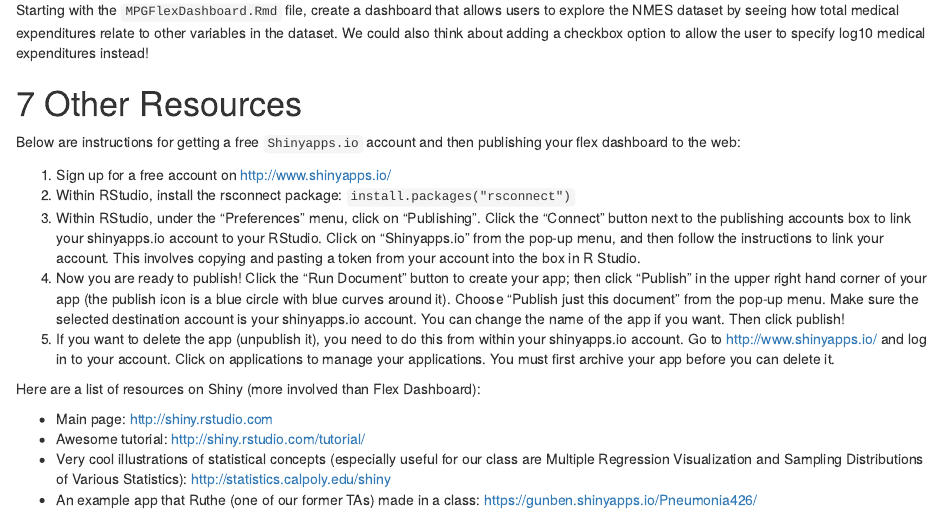
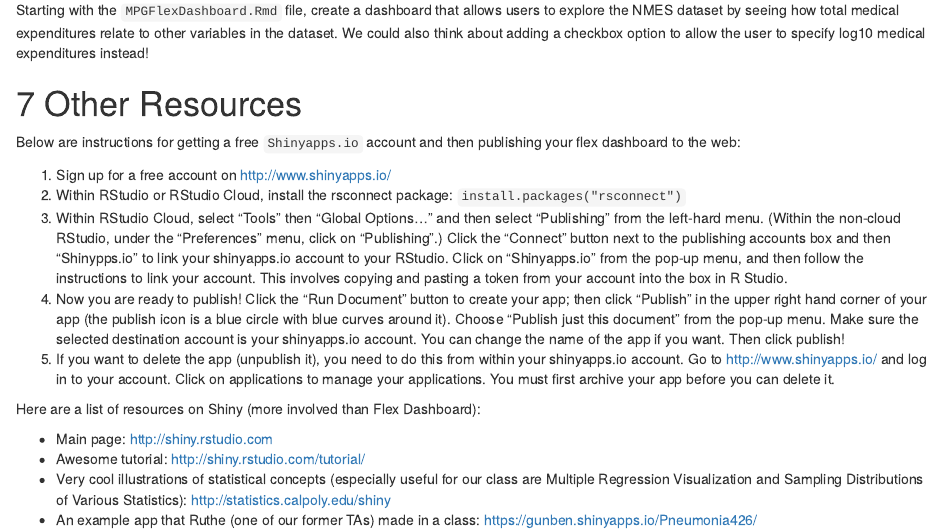
Before and after one commit to intro-R-public-health-fall-2021/class-materials, an R Markdown document (Content5-2_flex_dashboard.Rmd): the page in a window 1100 px wide, from 4710 px down. Rendered offline with R 4.5, knitr and Pandoc, with nearby package versions.

Commit message:
Updating publishing instructions

```diff
--- a/Content5-2_flex_dashboard.Rmd
+++ b/Content5-2_flex_dashboard.Rmd
@@ -116,8 +116,8 @@ Starting with the `MPGFlexDashboard.Rmd` file, create a dashboard that allows us
 Below are instructions for getting a free `Shinyapps.io` account and then publishing your flex dashboard to the web:
 
 1. Sign up for a free account on [http://www.shinyapps.io/](http://www.shinyapps.io/)
-2. Within RStudio, install the rsconnect package: `install.packages("rsconnect")`
-3. Within RStudio, under the "Preferences" menu, click on "Publishing".  Click the "Connect" button next to the publishing accounts box to link your shinyapps.io account to your RStudio.  Click on "Shinyapps.io" from the pop-up menu, and then follow the instructions to link your account. This involves copying and pasting a token from your account into the box in R Studio.
+2. Within RStudio or RStudio Cloud, install the rsconnect package: `install.packages("rsconnect")`
+3. Within RStudio Cloud, select "Tools" then "Global Options..." and then select "Publishing" from the left-hard menu.  (Within the non-cloud RStudio, under the "Preferences" menu, click on "Publishing".)  Click the "Connect" button next to the publishing accounts box and then "Shinypps.io" to link your shinyapps.io account to your RStudio.  Click on "Shinyapps.io" from the pop-up menu, and then follow the instructions to link your account. This involves copying and pasting a token from your account into the box in R Studio.
 4. Now you are ready to publish!  Click the "Run Document" button to create your app; then click "Publish" in the upper right hand corner of your app (the publish icon is a blue circle with blue curves around it). Choose "Publish just this document" from the pop-up menu.  Make sure the selected destination account is your shinyapps.io account.  You can change the name of the app if you want.  Then click publish!
 5. If you want to delete the app (unpublish it), you need to do this from within your shinyapps.io account.  Go to [http://www.shinyapps.io/](http://www.shinyapps.io/) and log in to your account.  Click on applications to manage your applications.  You must first archive your app before you can delete it.
 
```
